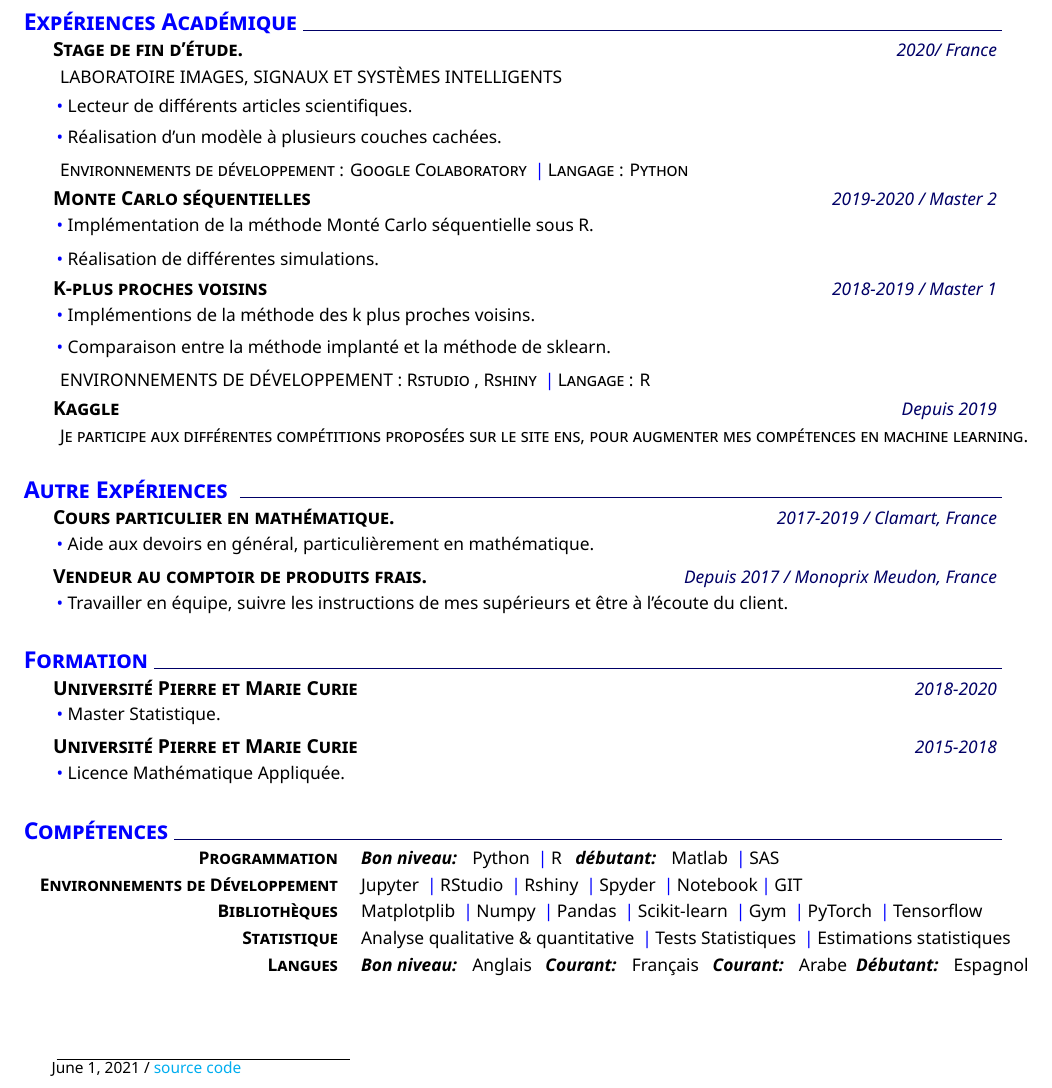
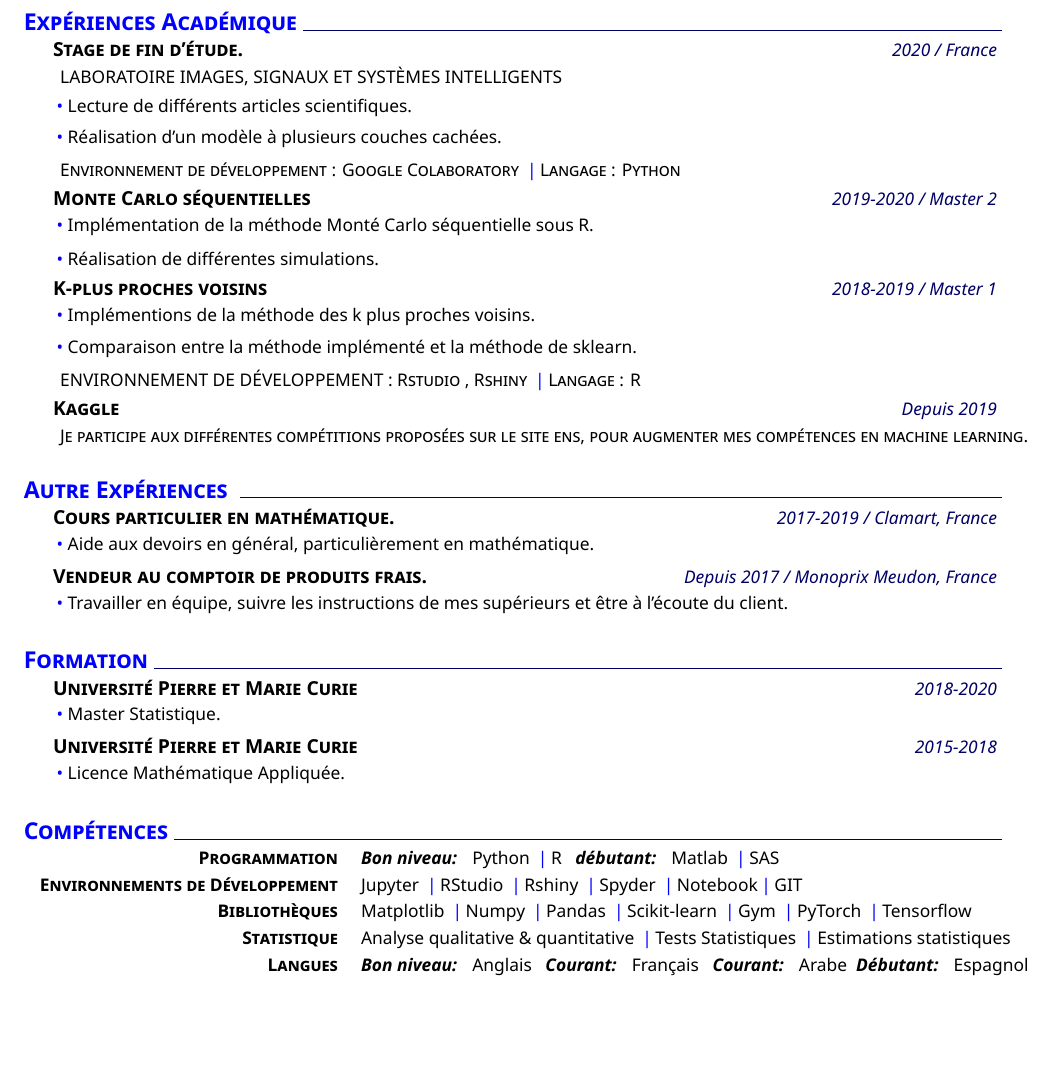
Before and after one commit to jocker75/document, a LaTeX CV (CV/cv.tex): part of the page, cut so that both start at the same text, the shorter picture padded with empty space. Compiled offline with XeLaTeX.

Commit message:
mise à jour

```diff
--- a/CV/cv.tex
+++ b/CV/cv.tex
@@ -21,13 +21,13 @@ Passionné par les statistiques, le machine learning, l'apprentissage profond, d
 % Expériences Académique
 \section{Expériences Académique}
     %
-    \datedexperience{Stage de fin d'étude.}{2020/ France}
+    \datedexperience{Stage de fin d'étude.}{2020 / France}
     \explanation{LABORATOIRE IMAGES, SIGNAUX ET SYSTÈMES INTELLIGENTS}
-    \explanationdetail{\coloredbullet\ Lecteur de différents articles scientifiques.
+    \explanationdetail{\coloredbullet\ Lecture de différents articles scientifiques.
     }
     \explanationdetail{\coloredbullet\ Réalisation d'un modèle à plusieurs couches cachées.
     }
-    \explanation{Environnements de développement : Google Colaboratory \cpshalf Langage : Python}
+    \explanation{Environnement de développement : Google Colaboratory \cpshalf Langage : Python}
     %
      \datedexperience{Monte Carlo séquentielles}{2019-2020 / Master 2}
     \explanationdetail{\coloredbullet\ %
@@ -42,9 +42,9 @@ Passionné par les statistiques, le machine learning, l'apprentissage profond, d
      Implémentions de la méthode des k plus proches voisins.
      }
     \explanationdetail{\coloredbullet\ %
-     Comparaison entre la méthode implanté et la méthode de sklearn.
+     Comparaison entre la méthode implémenté et la méthode de sklearn.
      }
-    \explanation{ENVIRONNEMENTS DE DÉVELOPPEMENT : Rstudio , Rshiny \cpshalf Langage : R}
+    \explanation{ENVIRONNEMENT DE DÉVELOPPEMENT : Rstudio , Rshiny \cpshalf Langage : R}
     %
     \datedexperience{Kaggle}{Depuis 2019}
     \explanation{Je participe aux différentes compétitions proposées sur le site ens, pour augmenter mes compétences en machine learning.}
@@ -75,14 +75,14 @@ Passionné par les statistiques, le machine learning, l'apprentissage profond, d
     \newcommand{\skilltwo}{\createskill{Environnements de
 Développement}{Jupyter \cpshalf RStudio \cpshalf Rshiny \cpshalf Spyder \cpshalf Notebook\cpshalf GIT}}
     %
-    \newcommand{\skillthree}{\createskill{ Bibliothèques}{ Matplotplib \cpshalf Numpy \cpshalf Pandas \cpshalf Scikit-learn \cpshalf Gym \cpshalf PyTorch \cpshalf Tensorflow}}
+    \newcommand{\skillthree}{\createskill{ Bibliothèques}{ Matplotlib \cpshalf Numpy \cpshalf Pandas \cpshalf Scikit-learn \cpshalf Gym \cpshalf PyTorch \cpshalf Tensorflow}}
     %
     \newcommand{\skillfive}{\createskill{Langues}{\textbf{\emph{Bon niveau:}} \ \  Anglais \ \ \textbf{\emph{Courant:}} \ \ Français \ \ \textbf{\emph{Courant:}} \ \  Arabe\ \ \textbf{\emph{Débutant:}} \ \  Espagnol }}
     %
     \newcommand{\skillfour}{\createskill{Statistique}{Analyse qualitative \& quantitative \cpshalf Tests Statistiques \cpshalf Estimations statistiques }}
     %
     \createskills{\skillone, \skilltwo, \skillthree, \skillfour, \skillfive}
-\createfootnote
+
 
 
 
```
